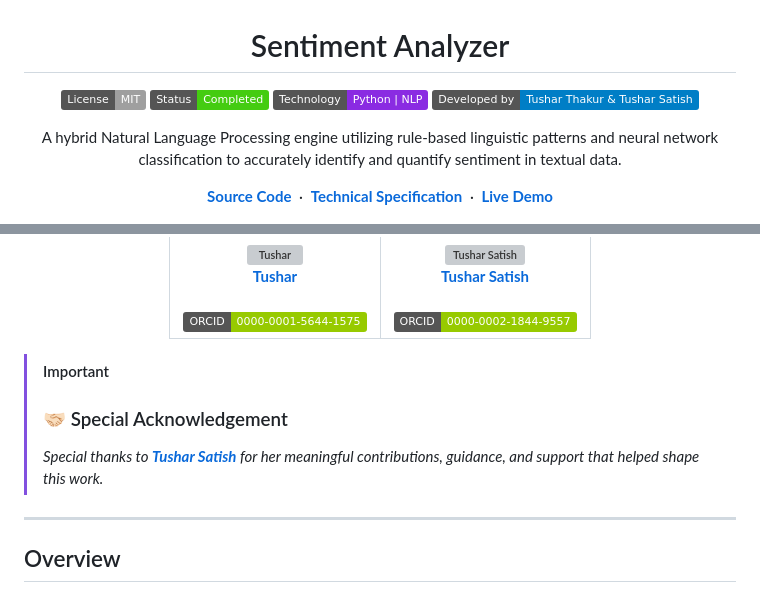
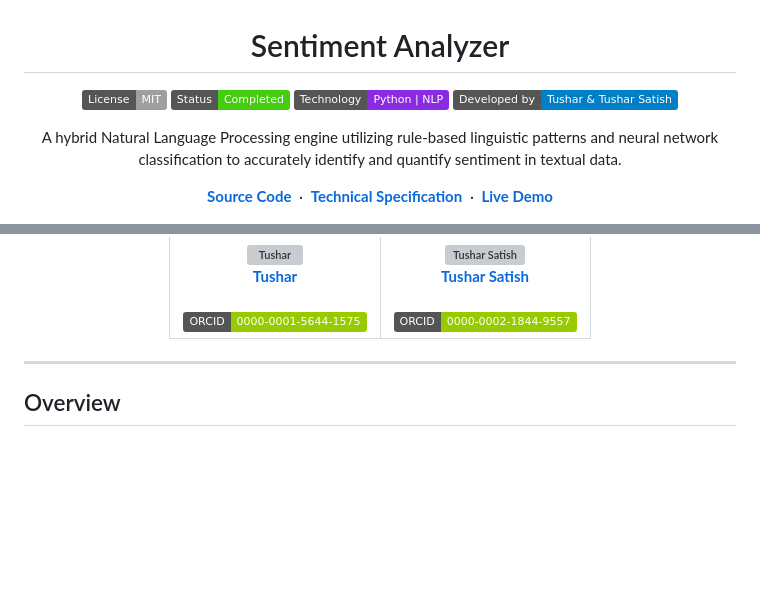
Before and after one commit to Tushar05k05/Tushar-sentimental-analyzer, a Markdown page: README.md, 2 parts joined by grey strips. Drawn GitHub-style; badges without logos; blank space fills up the shorter version; grey boxes are pictures that could not be loaded.

```diff
--- a/README.md
+++ b/README.md
@@ -6,7 +6,7 @@
   [![License: MIT](https://img.shields.io/badge/License-MIT-lightgrey)](LICENSE)
   ![Status](https://img.shields.io/badge/Status-Completed-success)
   [![Technology](https://img.shields.io/badge/Technology-Python%20%7C%20NLP-blueviolet)](https://github.com/tushar/SENTIMENT-ANALYZER)
-  [![Developed by Tushar and Tushar Satish](https://img.shields.io/badge/Developed%20by-Tushar%20Thakur%20%26%20Tushar%20Satish-blue.svg)](https://github.com/tushar/SENTIMENT-ANALYZER)
+  [![Developed by Tushar ](https://img.shields.io/badge/Developed%20by-Tushar%20%20%26%20Tushar%20Satish-blue.svg)](https://github.com/tushar/SENTIMENT-ANALYZER)
 
   A hybrid Natural Language Processing engine utilizing rule-based linguistic patterns and neural network classification to accurately identify and quantify sentiment in textual data.
 
@@ -35,9 +35,7 @@
 
 </div>
 
-> [!IMPORTANT]
-> ### 🤝🏻 Special Acknowledgement
-> *Special thanks to **[Tushar Satish](https://github.com/msatmod)** for her meaningful contributions, guidance, and support that helped shape this work.*
+
 
 ---
 
```
